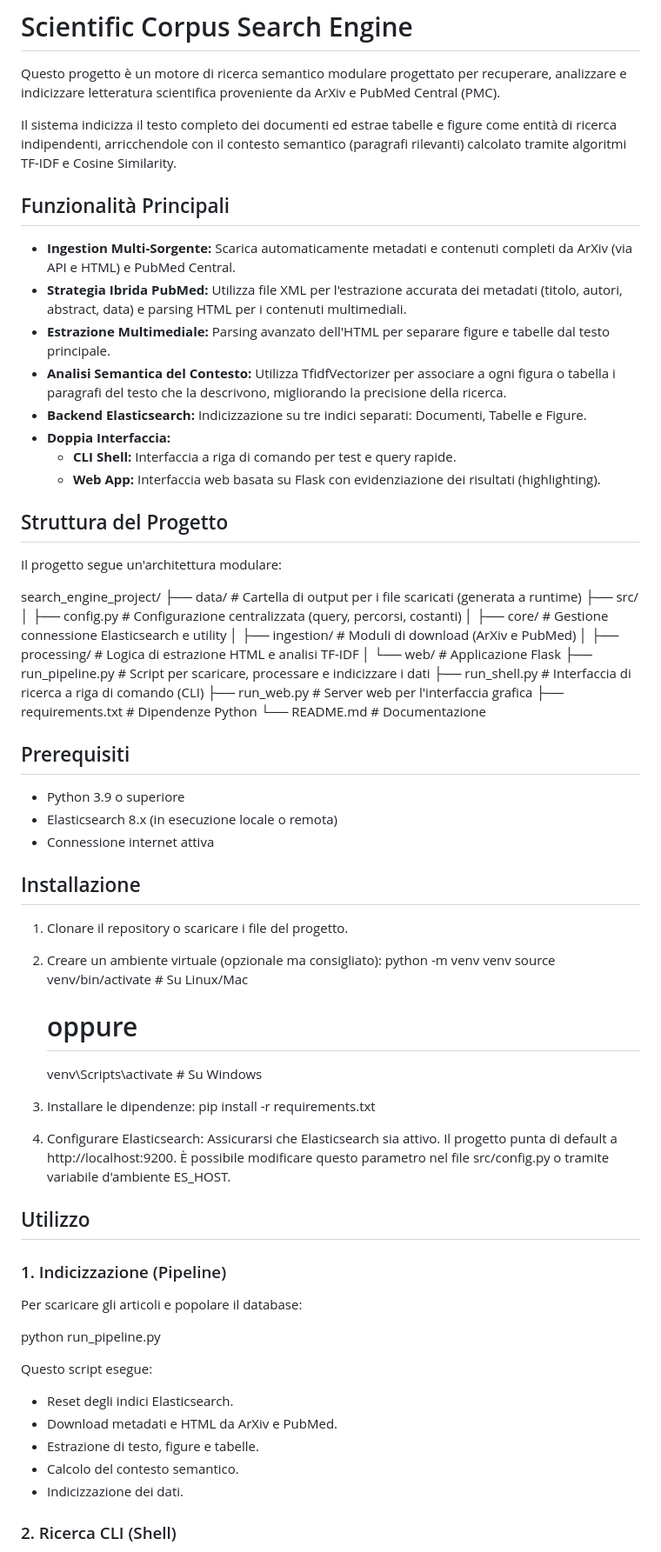
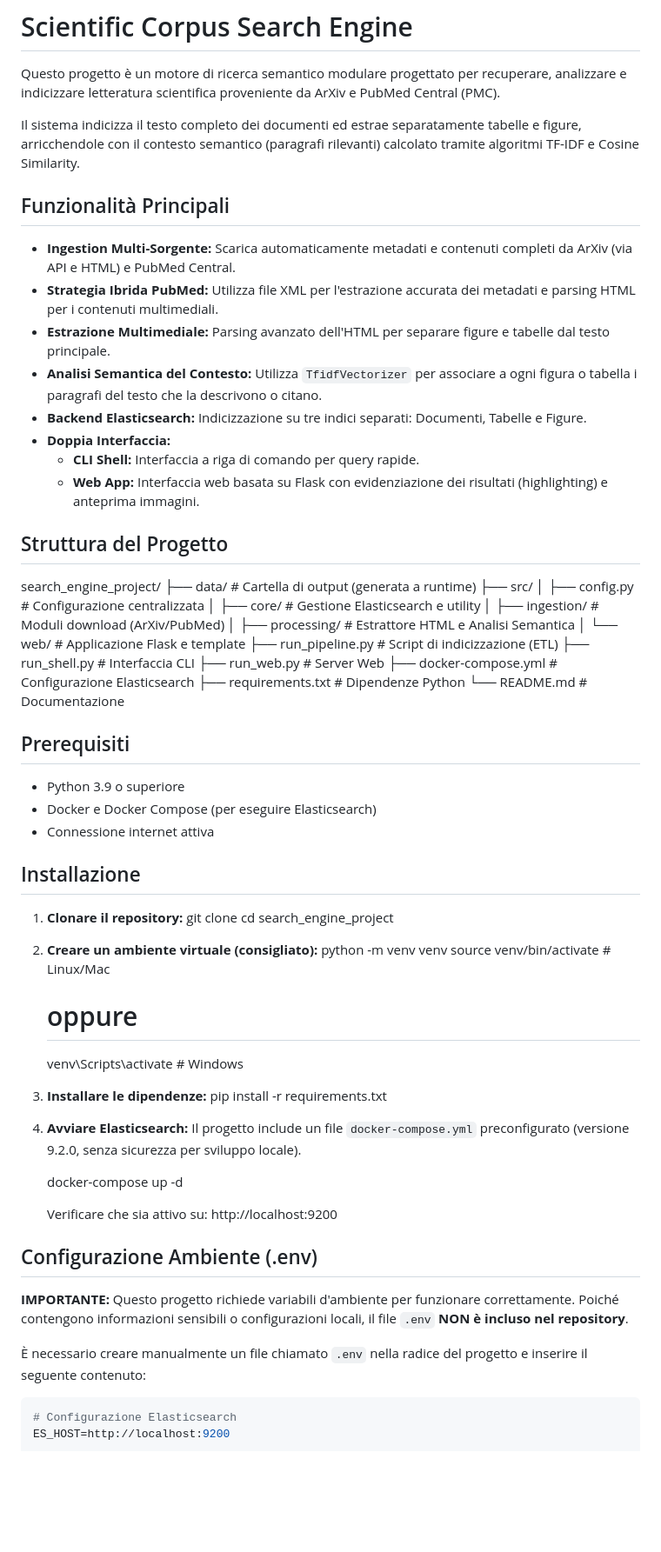
Before and after one commit to ArthexTheKing/Ingegneria-dei-Dati, a Markdown page: Homework 5/README.md, the part around the change printed below. Shown: that part at 87% size. GitHub-like rendering; blank space fills up the shorter version.

````diff
--- a/Homework 5/README.md
+++ b/Homework 5/README.md
@@ -2,74 +2,71 @@
 
 Questo progetto è un motore di ricerca semantico modulare progettato per recuperare, analizzare e indicizzare letteratura scientifica proveniente da ArXiv e PubMed Central (PMC).
 
-Il sistema indicizza il testo completo dei documenti ed estrae tabelle e figure come entità di ricerca indipendenti, arricchendole con il contesto semantico (paragrafi rilevanti) calcolato tramite algoritmi TF-IDF e Cosine Similarity.
+Il sistema indicizza il testo completo dei documenti ed estrae separatamente tabelle e figure, arricchendole con il contesto semantico (paragrafi rilevanti) calcolato tramite algoritmi TF-IDF e Cosine Similarity.
 
 ## Funzionalità Principali
 
 * **Ingestion Multi-Sorgente:** Scarica automaticamente metadati e contenuti completi da ArXiv (via API e HTML) e PubMed Central.
-* **Strategia Ibrida PubMed:** Utilizza file XML per l'estrazione accurata dei metadati (titolo, autori, abstract, data) e parsing HTML per i contenuti multimediali.
+* **Strategia Ibrida PubMed:** Utilizza file XML per l'estrazione accurata dei metadati e parsing HTML per i contenuti multimediali.
 * **Estrazione Multimediale:** Parsing avanzato dell'HTML per separare figure e tabelle dal testo principale.
-* **Analisi Semantica del Contesto:** Utilizza TfidfVectorizer per associare a ogni figura o tabella i paragrafi del testo che la descrivono, migliorando la precisione della ricerca.
+* **Analisi Semantica del Contesto:** Utilizza `TfidfVectorizer` per associare a ogni figura o tabella i paragrafi del testo che la descrivono o citano.
 * **Backend Elasticsearch:** Indicizzazione su tre indici separati: Documenti, Tabelle e Figure.
 * **Doppia Interfaccia:**
-  * **CLI Shell:** Interfaccia a riga di comando per test e query rapide.
-  * **Web App:** Interfaccia web basata su Flask con evidenziazione dei risultati (highlighting).
+  * **CLI Shell:** Interfaccia a riga di comando per query rapide.
+  * **Web App:** Interfaccia web basata su Flask con evidenziazione dei risultati (highlighting) e anteprima immagini.
 
 ## Struttura del Progetto
 
-Il progetto segue un'architettura modulare:
-
 search_engine_project/
-├── data/                   # Cartella di output per i file scaricati (generata a runtime)
+├── data/                   # Cartella di output (generata a runtime)
 ├── src/
-│   ├── config.py           # Configurazione centralizzata (query, percorsi, costanti)
-│   ├── core/               # Gestione connessione Elasticsearch e utility
-│   ├── ingestion/          # Moduli di download (ArXiv e PubMed)
-│   ├── processing/         # Logica di estrazione HTML e analisi TF-IDF
-│   └── web/                # Applicazione Flask
-├── run_pipeline.py         # Script per scaricare, processare e indicizzare i dati
-├── run_shell.py            # Interfaccia di ricerca a riga di comando (CLI)
-├── run_web.py              # Server web per l'interfaccia grafica
+│   ├── config.py           # Configurazione centralizzata
+│   ├── core/               # Gestione Elasticsearch e utility
+│   ├── ingestion/          # Moduli download (ArXiv/PubMed)
+│   ├── processing/         # Estrattore HTML e Analisi Semantica
+│   └── web/                # Applicazione Flask e template
+├── run_pipeline.py         # Script di indicizzazione (ETL)
+├── run_shell.py            # Interfaccia CLI
+├── run_web.py              # Server Web
+├── docker-compose.yml      # Configurazione Elasticsearch
 ├── requirements.txt        # Dipendenze Python
 └── README.md               # Documentazione
 
 ## Prerequisiti
 
 * Python 3.9 o superiore
-* Elasticsearch 8.x (in esecuzione locale o remota)
+* Docker e Docker Compose (per eseguire Elasticsearch)
 * Connessione internet attiva
 
 ## Installazione
 
-1. Clonare il repository o scaricare i file del progetto.
+1. **Clonare il repository:**
+   git clone <url-tua-repo>
+   cd search_engine_project
 
-2. Creare un ambiente virtuale (opzionale ma consigliato):
+2. **Creare un ambiente virtuale (consigliato):**
    python -m venv venv
-   source venv/bin/activate  # Su Linux/Mac
+   source venv/bin/activate  # Linux/Mac
    # oppure
-   venv\Scripts\activate     # Su Windows
+   venv\Scripts\activate     # Windows
 
-3. Installare le dipendenze:
+3. **Installare le dipendenze:**
    pip install -r requirements.txt
 
-4. Configurare Elasticsearch:
-   Assicurarsi che Elasticsearch sia attivo. Il progetto punta di default a http://localhost:9200.
-   È possibile modificare questo parametro nel file src/config.py o tramite variabile d'ambiente ES_HOST.
+4. **Avviare Elasticsearch:**
+   Il progetto include un file `docker-compose.yml` preconfigurato (versione 9.2.0, senza sicurezza per sviluppo locale).
 
-## Utilizzo
+   docker-compose up -d
 
-### 1. Indicizzazione (Pipeline)
+   Verificare che sia attivo su: http://localhost:9200
 
-Per scaricare gli articoli e popolare il database:
+## Configurazione Ambiente (.env)
 
-python run_pipeline.py
+**IMPORTANTE:** Questo progetto richiede variabili d'ambiente per funzionare correttamente. Poiché contengono informazioni sensibili o configurazioni locali, il file `.env` **NON è incluso nel repository**.
 
-Questo script esegue:
-- Reset degli indici Elasticsearch.
-- Download metadati e HTML da ArXiv e PubMed.
-- Estrazione di testo, figure e tabelle.
-- Calcolo del contesto semantico.
-- Indicizzazione dei dati.
+È necessario creare manualmente un file chiamato `.env` nella radice del progetto e inserire il seguente contenuto:
 
-### 2. Ricerca CLI (Shell)
+```env
+# Configurazione Elasticsearch
+ES_HOST=http://localhost:9200
 
````
Also changed, not shown: other parts of Homework 5/README.md (+3 -27 lines).
